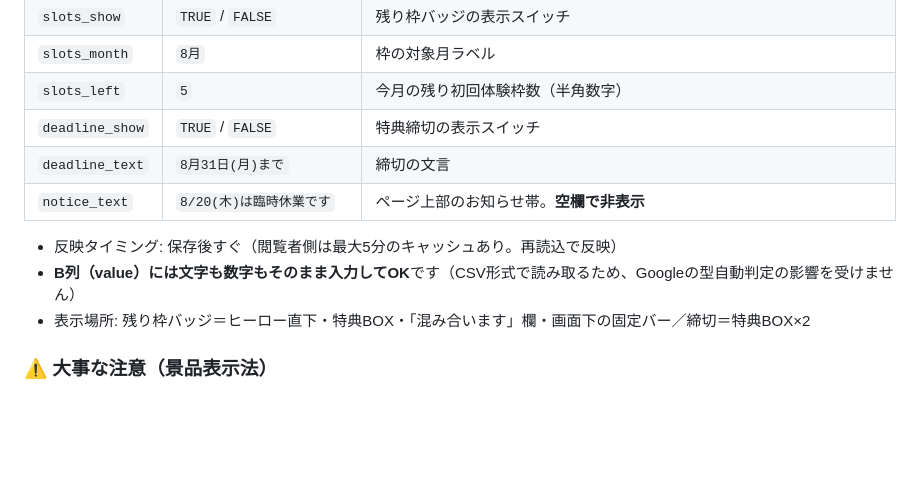
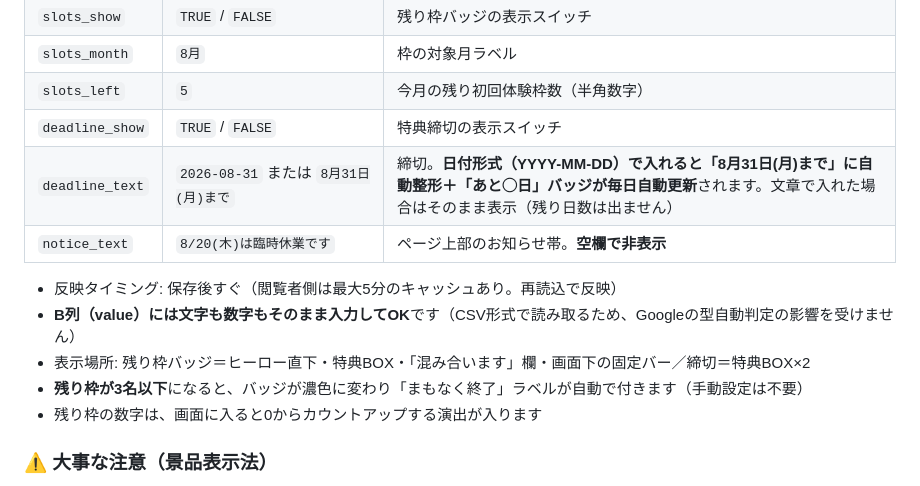
Before and after one commit to vie324/footlabo_3, a Markdown page: docs/LP運用ガイド.md, the part around the change. Drawn GitHub-style; blank space fills up the shorter version.

Commit message:
運用ガイドに残り枠・特典期限の強調仕様を追記
- deadline_text を日付形式(YYYY-MM-DD)で入れると自動整形＋残り日数が毎日更新される旨
- 残り3名以下で「まもなく終了」が自動付与される旨
- 残り枠数字のカウントアップ演出について

Co-Authored-By: Claude Opus 5 <noreply@anthropic.com>
Claude-Session: https://claude.ai/code/session_016YkRbknJnnQsLpzDA1Gc56

```diff
--- a/docs/LP運用ガイド.md
+++ b/docs/LP運用ガイド.md
@@ -26,12 +26,14 @@ LPの「残り枠」「特典締切」「お知らせ帯」「LINE予約URL」
 | `slots_month` | `8月` | 枠の対象月ラベル |
 | `slots_left` | `5` | 今月の残り初回体験枠数（半角数字） |
 | `deadline_show` | `TRUE` / `FALSE` | 特典締切の表示スイッチ |
-| `deadline_text` | `8月31日(月)まで` | 締切の文言 |
+| `deadline_text` | `2026-08-31` または `8月31日(月)まで` | 締切。**日付形式（YYYY-MM-DD）で入れると「8月31日(月)まで」に自動整形＋「あと◯日」バッジが毎日自動更新**されます。文章で入れた場合はそのまま表示（残り日数は出ません） |
 | `notice_text` | `8/20(木)は臨時休業です` | ページ上部のお知らせ帯。**空欄で非表示** |
 
 - 反映タイミング: 保存後すぐ（閲覧者側は最大5分のキャッシュあり。再読込で反映）
 - **B列（value）には文字も数字もそのまま入力してOK**です（CSV形式で読み取るため、Googleの型自動判定の影響を受けません）
 - 表示場所: 残り枠バッジ＝ヒーロー直下・特典BOX・「混み合います」欄・画面下の固定バー／締切＝特典BOX×2
+- **残り枠が3名以下**になると、バッジが濃色に変わり「まもなく終了」ラベルが自動で付きます（手動設定は不要）
+- 残り枠の数字は、画面に入ると0からカウントアップする演出が入ります
 
 ### ⚠️ 大事な注意（景品表示法）
 
```
